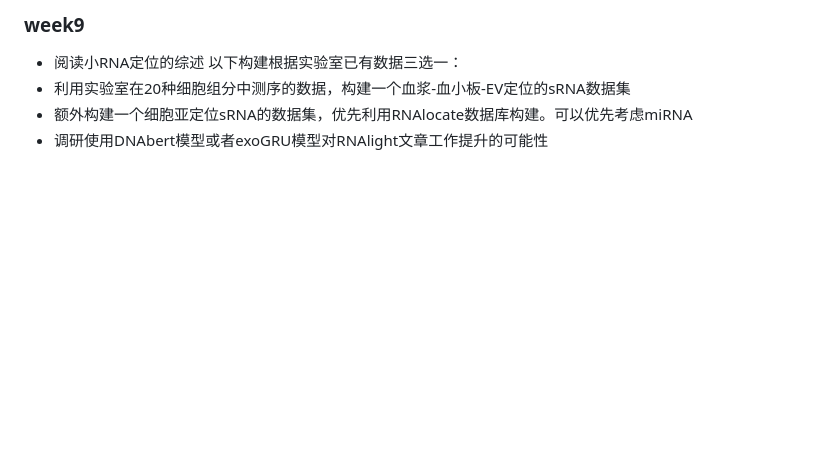
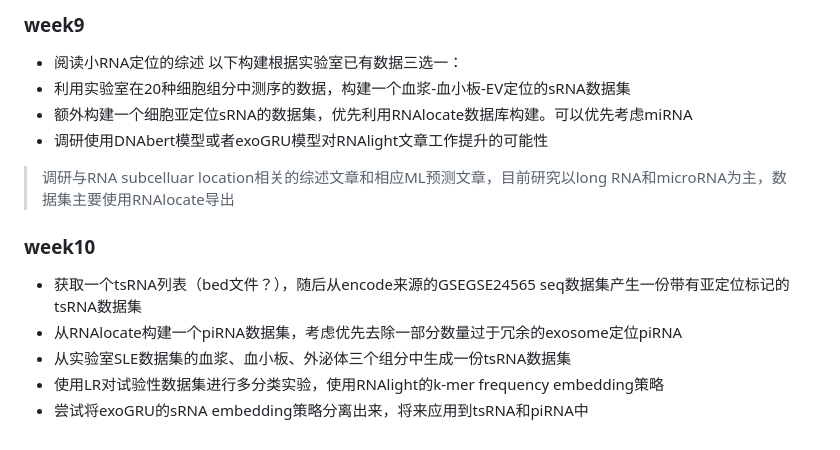
Before and after one commit to zhangysTHU/bioinfo_2024_spring.github.io, a Markdown page: bioinformatics _scheme.md, the part around the change. GitHub-like rendering; blank space fills up the shorter version.

```diff
--- a/bioinformatics _scheme.md
+++ b/bioinformatics _scheme.md
@@ -133,3 +133,11 @@
 - 利用实验室在20种细胞组分中测序的数据，构建一个血浆-血小板-EV定位的sRNA数据集
 - 额外构建一个细胞亚定位sRNA的数据集，优先利用RNAlocate数据库构建。可以优先考虑miRNA
 - 调研使用DNAbert模型或者exoGRU模型对RNAlight文章工作提升的可能性
+> 调研与RNA subcelluar location相关的综述文章和相应ML预测文章，目前研究以long RNA和microRNA为主，数据集主要使用RNAlocate导出
+
+### week10
+- 获取一个tsRNA列表（bed文件？），随后从encode来源的GSEGSE24565 seq数据集产生一份带有亚定位标记的tsRNA数据集
+- 从RNAlocate构建一个piRNA数据集，考虑优先去除一部分数量过于冗余的exosome定位piRNA
+- 从实验室SLE数据集的血浆、血小板、外泌体三个组分中生成一份tsRNA数据集
+- 使用LR对试验性数据集进行多分类实验，使用RNAlight的k-mer frequency embedding策略
+- 尝试将exoGRU的sRNA embedding策略分离出来，将来应用到tsRNA和piRNA中
```
